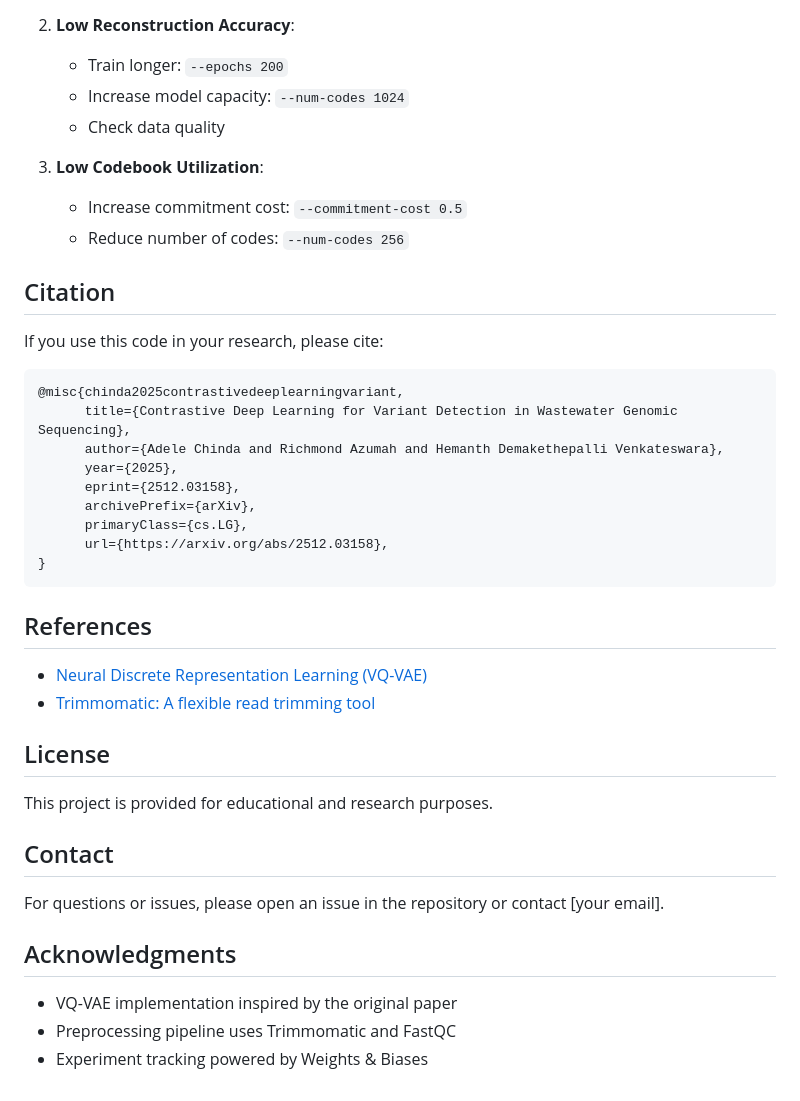
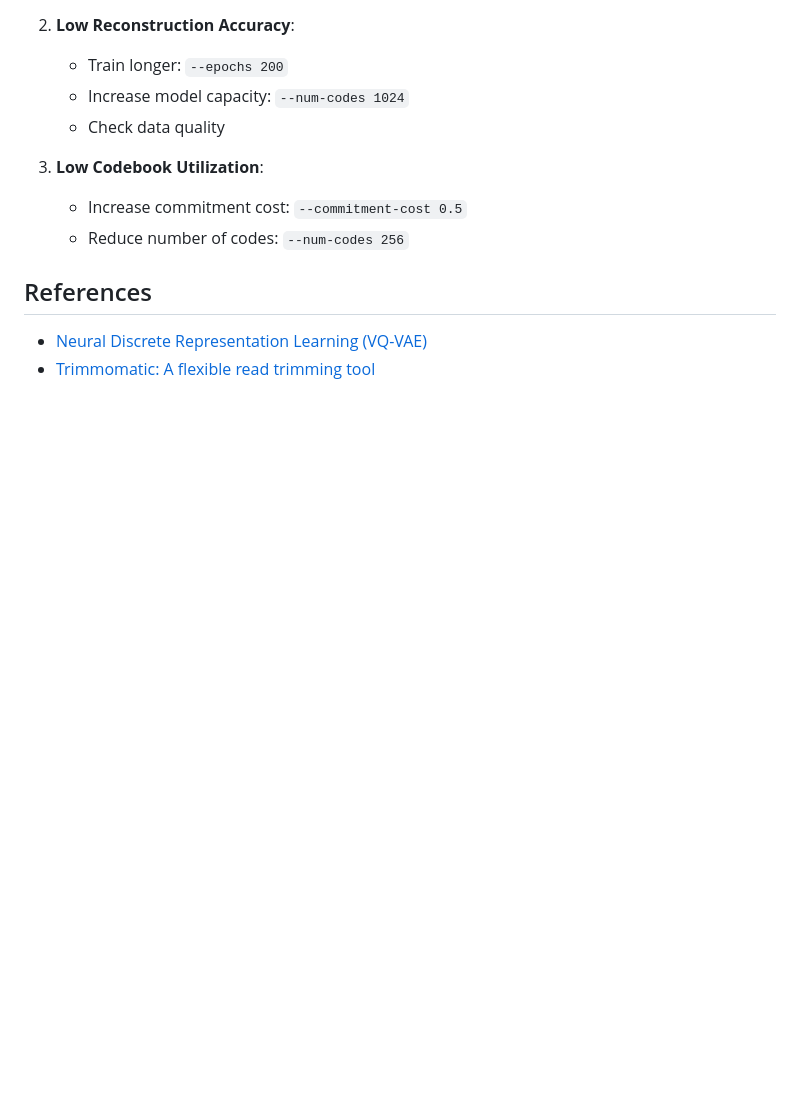
Before and after one commit to arrdel/genomic_sequence_detection, a Markdown page: README.md, the part around the change. Rendered like a GitHub page; blank space fills up the shorter version.

````diff
--- a/README.md
+++ b/README.md
@@ -263,37 +263,8 @@ wandb login
    - Increase commitment cost: `--commitment-cost 0.5`
    - Reduce number of codes: `--num-codes 256`
 
-## Citation
-
-If you use this code in your research, please cite:
-
-```bibtex
-@misc{chinda2025contrastivedeeplearningvariant,
-      title={Contrastive Deep Learning for Variant Detection in Wastewater Genomic Sequencing},
-      author={Adele Chinda and Richmond Azumah and Hemanth Demakethepalli Venkateswara},
-      year={2025},
-      eprint={2512.03158},
-      archivePrefix={arXiv},
-      primaryClass={cs.LG},
-      url={https://arxiv.org/abs/2512.03158},
-}
-```
 
 ## References
 
 - [Neural Discrete Representation Learning (VQ-VAE)](https://arxiv.org/abs/1711.00937)
 - [Trimmomatic: A flexible read trimming tool](https://academic.oup.com/bioinformatics/article/30/15/2114/2390096)
-
-## License
-
-This project is provided for educational and research purposes.
-
-## Contact
-
-For questions or issues, please open an issue in the repository or contact [your email].
-
-## Acknowledgments
-
-- VQ-VAE implementation inspired by the original paper
-- Preprocessing pipeline uses Trimmomatic and FastQC
-- Experiment tracking powered by Weights & Biases
````
